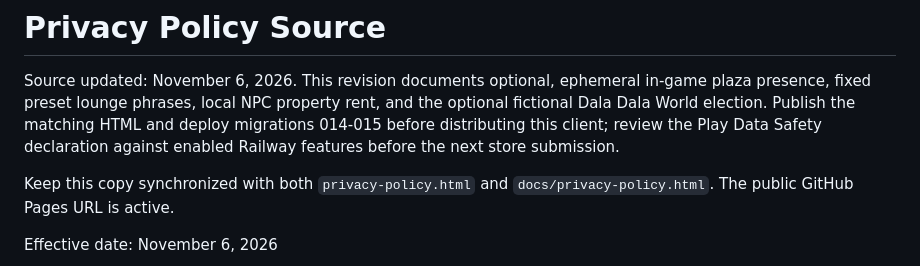
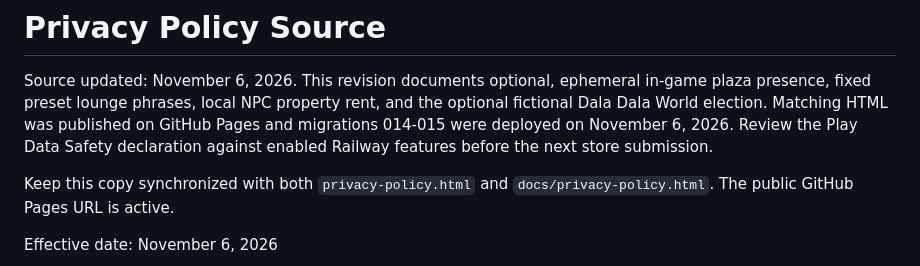
Before and after one commit to kadioko/Dala-Dala-Rush, a Markdown page: docs/PRIVACY_POLICY_DRAFT.md, the part around the change. Drawn GitHub-style.

```diff
--- a/docs/PRIVACY_POLICY_DRAFT.md
+++ b/docs/PRIVACY_POLICY_DRAFT.md
@@ -2,10 +2,10 @@
 
 Source updated: November 6, 2026. This revision documents optional, ephemeral
 in-game plaza presence, fixed preset lounge phrases, local NPC property rent,
-and the optional fictional Dala Dala World election. Publish the matching HTML
-and deploy migrations 014-015 before distributing this client; review the Play
-Data Safety declaration against enabled Railway features before the next store
-submission.
+and the optional fictional Dala Dala World election. Matching HTML was
+published on GitHub Pages and migrations 014-015 were deployed on November 6,
+2026. Review the Play Data Safety declaration against enabled Railway features
+before the next store submission.
 
 Keep this copy synchronized with both `privacy-policy.html` and
 `docs/privacy-policy.html`. The public GitHub Pages URL is active.
```
Also changed, not shown: docs/RAILWAY_BACKEND.md (+11 -10 lines), docs/WORLD_HUB.md (+14 -13 lines).
